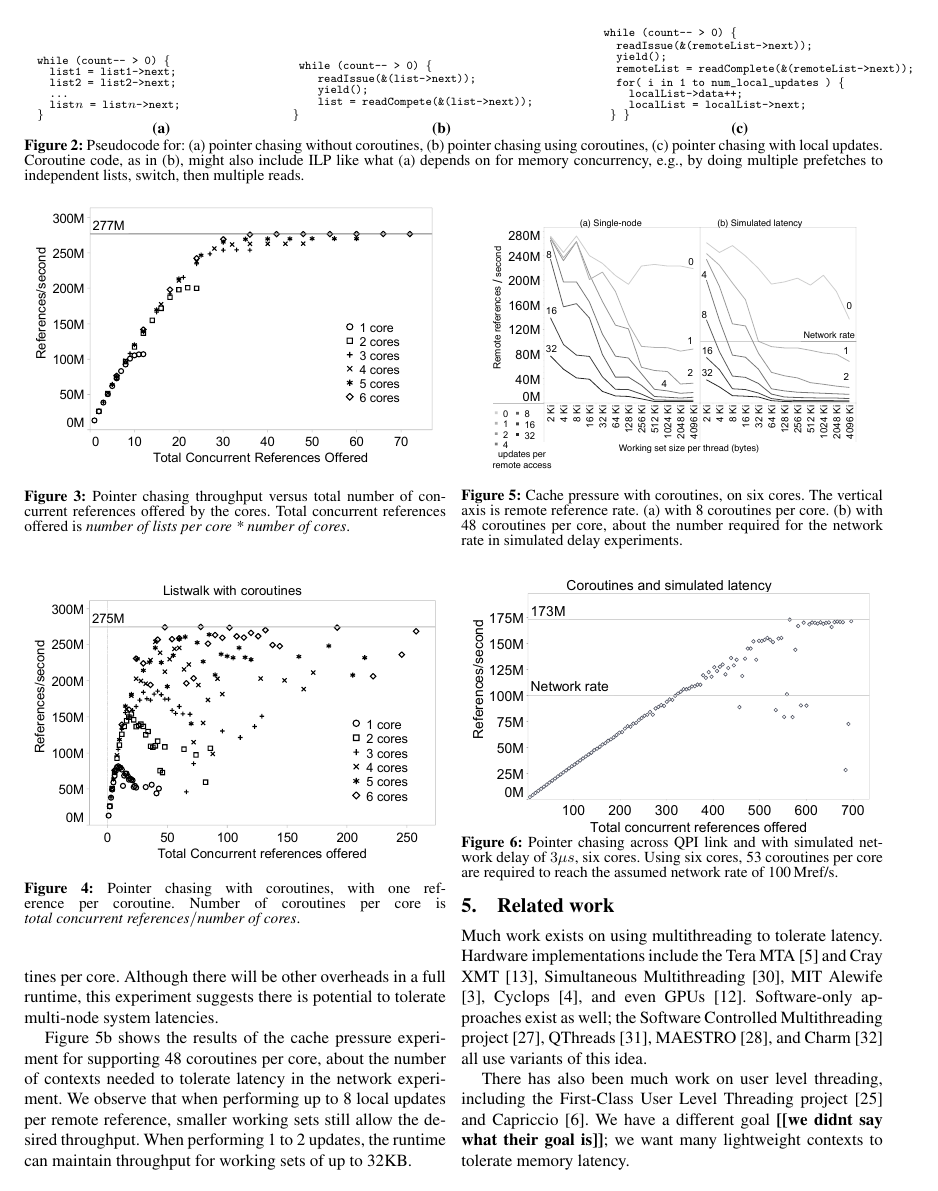
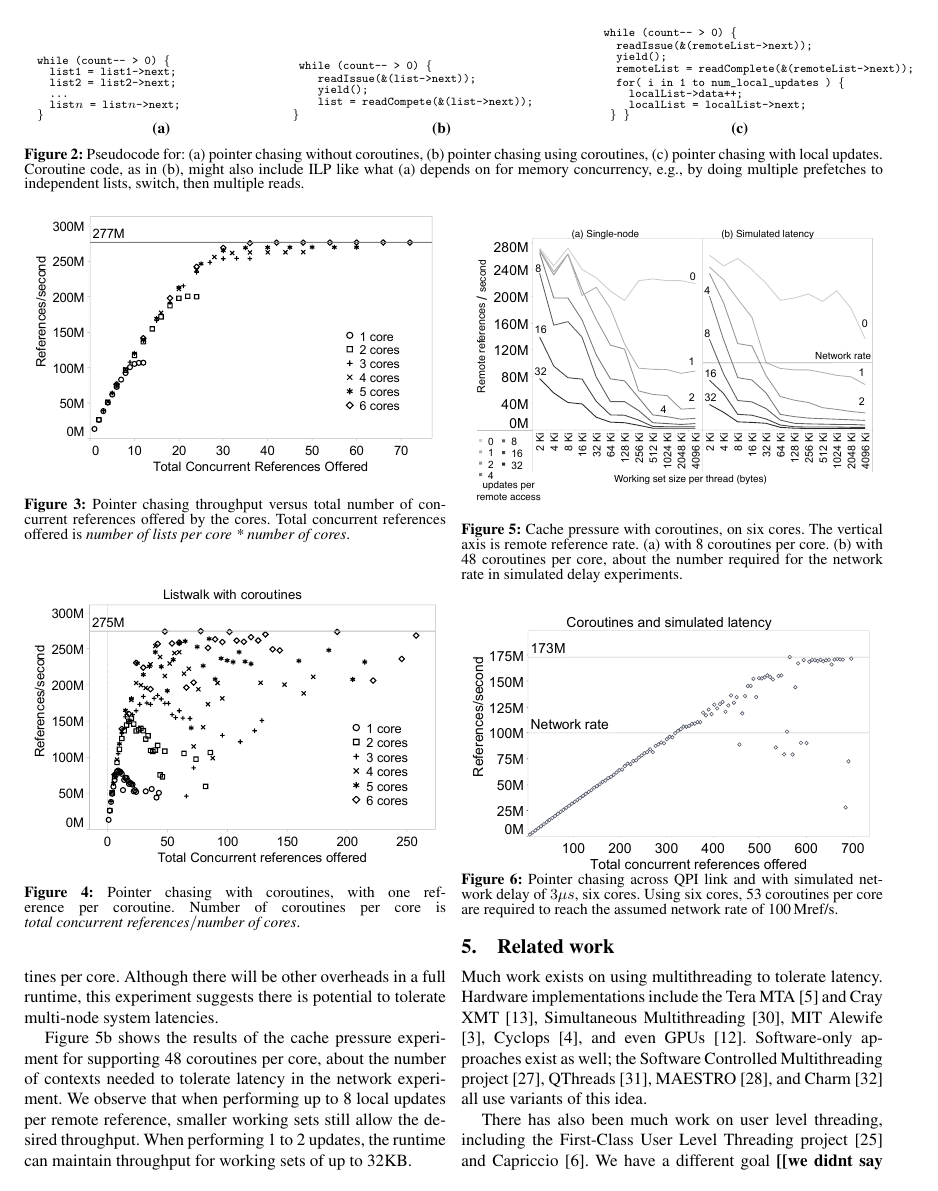
Before and after one commit to uwsampa/grappa, a LaTeX paper (doc/hotpar2011/softxmt-hotpar2011.tex): page 5 of 7. Compiled offline with pdfLaTeX; a missing font is replaced by an installed copy or a similar font.

Commit message:
fix spacings

```diff
--- a/doc/hotpar2011/softxmt-hotpar2011.tex
+++ b/doc/hotpar2011/softxmt-hotpar2011.tex
@@ -610,7 +610,7 @@ general idea.
 % cache pressure figure
 \begin{figure}[h]
   \begin{center}
-    \includegraphics[width=0.45\textwidth]{figures/cachepressurenewview-edited.pdf}
+    \includegraphics[width=0.49\textwidth]{figures/cachepressurenewview-edited.pdf}
   \end{center}
   \vspace{0.0in}
   \caption{Cache pressure with coroutines, on six cores. The vertical axis is remote reference rate. (a) with 8 coroutines per core. (b) with 48 coroutines per core, about the number required for the network rate in simulated delay experiments. }
```
Also changed, not shown: doc/hotpar2011/softxmt-hotpar2011.tex (2 more changed lines).
